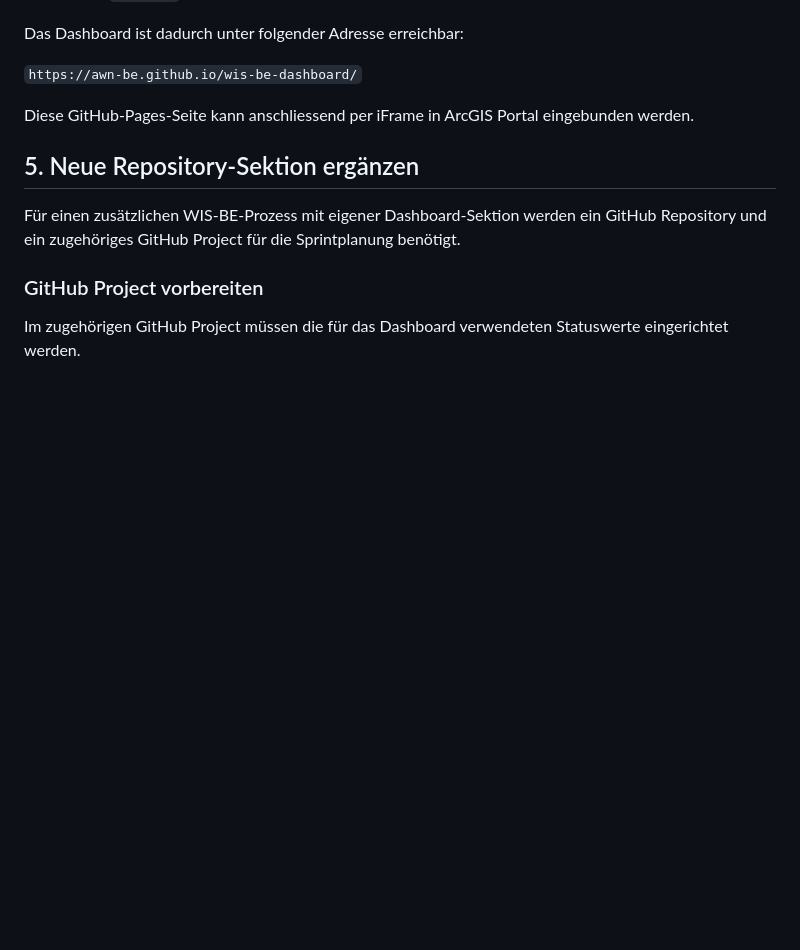
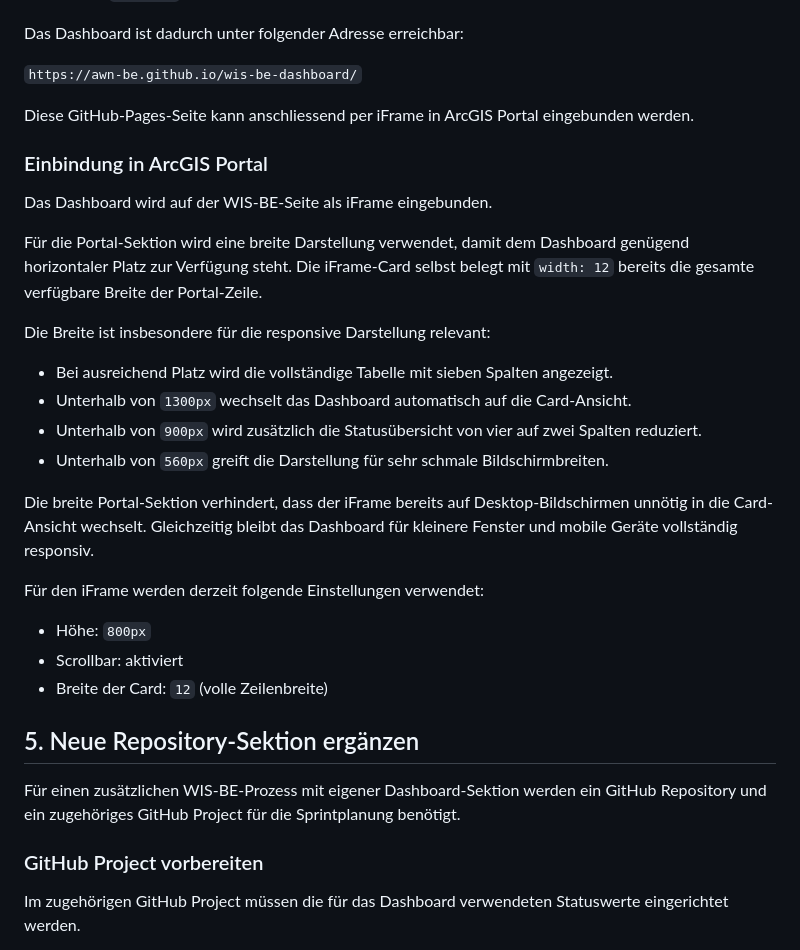
Before and after one commit to awn-be/wis-be-dashboard, a Markdown page: README.md, the part around the change. Rendered like a GitHub page; blank space fills up the shorter version.

Commit message:
Add ArcGIS Portal embedding instructions to README
Added section on embedding the dashboard in ArcGIS Portal with details on responsive design and iFrame settings.

```diff
--- a/README.md
+++ b/README.md
@@ -260,6 +260,37 @@ Das Dashboard ist dadurch unter folgender Adresse erreichbar:
 Diese GitHub-Pages-Seite kann anschliessend per iFrame in ArcGIS Portal
 eingebunden werden.
 
+### Einbindung in ArcGIS Portal
+
+Das Dashboard wird auf der WIS-BE-Seite als iFrame eingebunden.
+
+Für die Portal-Sektion wird eine breite Darstellung verwendet, damit dem
+Dashboard genügend horizontaler Platz zur Verfügung steht. Die iFrame-Card
+selbst belegt mit `width: 12` bereits die gesamte verfügbare Breite der
+Portal-Zeile.
+
+Die Breite ist insbesondere für die responsive Darstellung relevant:
+
+- Bei ausreichend Platz wird die vollständige Tabelle mit sieben Spalten
+  angezeigt.
+- Unterhalb von `1300px` wechselt das Dashboard automatisch auf die
+  Card-Ansicht.
+- Unterhalb von `900px` wird zusätzlich die Statusübersicht von vier auf
+  zwei Spalten reduziert.
+- Unterhalb von `560px` greift die Darstellung für sehr schmale
+  Bildschirmbreiten.
+
+Die breite Portal-Sektion verhindert, dass der iFrame bereits auf
+Desktop-Bildschirmen unnötig in die Card-Ansicht wechselt. Gleichzeitig
+bleibt das Dashboard für kleinere Fenster und mobile Geräte vollständig
+responsiv.
+
+Für den iFrame werden derzeit folgende Einstellungen verwendet:
+
+- Höhe: `800px`
+- Scrollbar: aktiviert
+- Breite der Card: `12` (volle Zeilenbreite)
+
 ## 5. Neue Repository-Sektion ergänzen
 
 Für einen zusätzlichen WIS-BE-Prozess mit eigener Dashboard-Sektion
```
